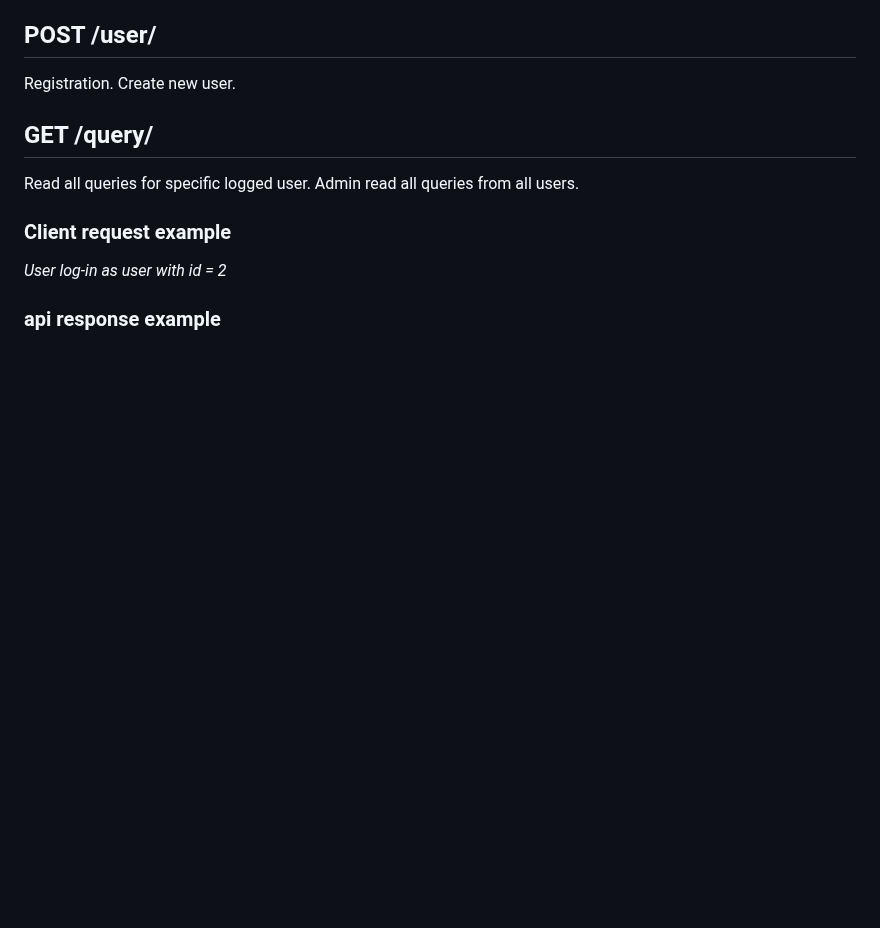
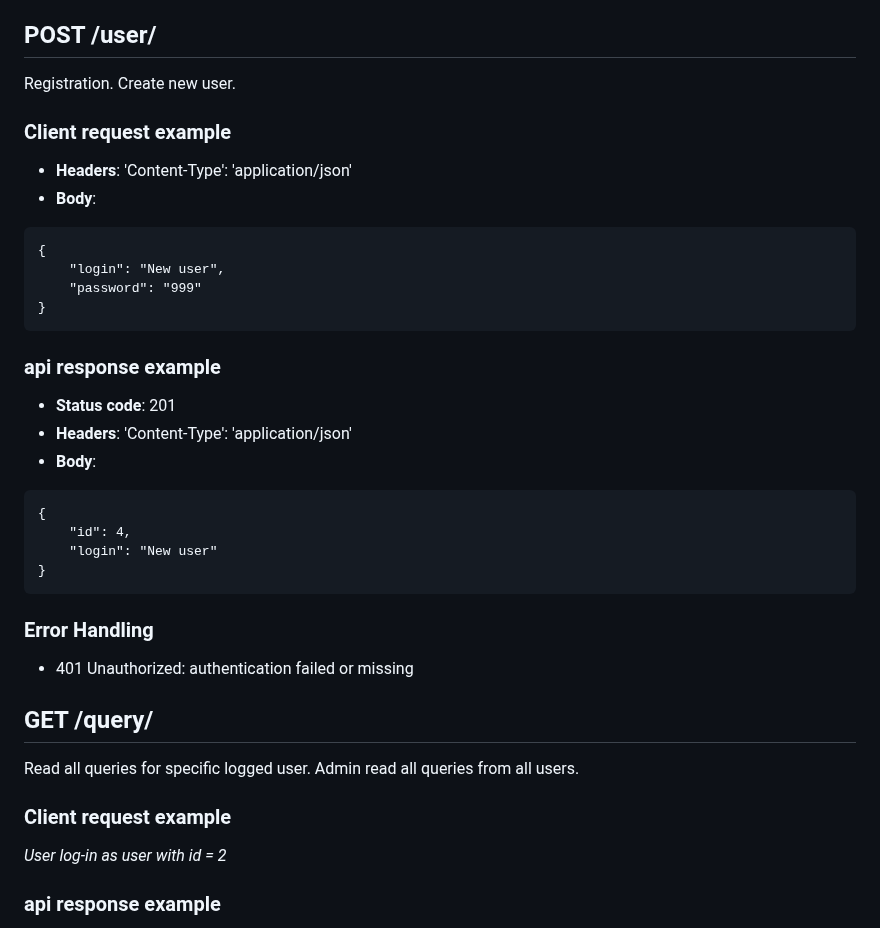
Before and after one commit to bart-git21/JS-PHP-MySQL--sql-queries-sandbox, a Markdown page: README.md, the part around one of its changes. GitHub-like rendering; blank space fills up the shorter version.

````diff
--- a/README.md
+++ b/README.md
@@ -37,6 +86,27 @@ Log-in. Create session and store user in localStorage.
 
 ## POST /user/
 Registration. Create new user.
+### Client request example
+* **Headers**: 'Content-Type': 'application/json'
+* **Body**:
+```
+{
+    "login": "New user",
+    "password": "999"
+}
+```
+### api response example
+* **Status code**: 201
+* **Headers**: 'Content-Type': 'application/json'
+* **Body**:
+```
+{
+    "id": 4,
+    "login": "New user"
+}
+```
+### Error Handling
+- 401 Unauthorized: authentication failed or missing
 
 ## GET /query/
 Read all queries for specific logged user. Admin read all queries from all users.
````
Also changed, not shown: other parts of README.md (+49 -0 lines).
